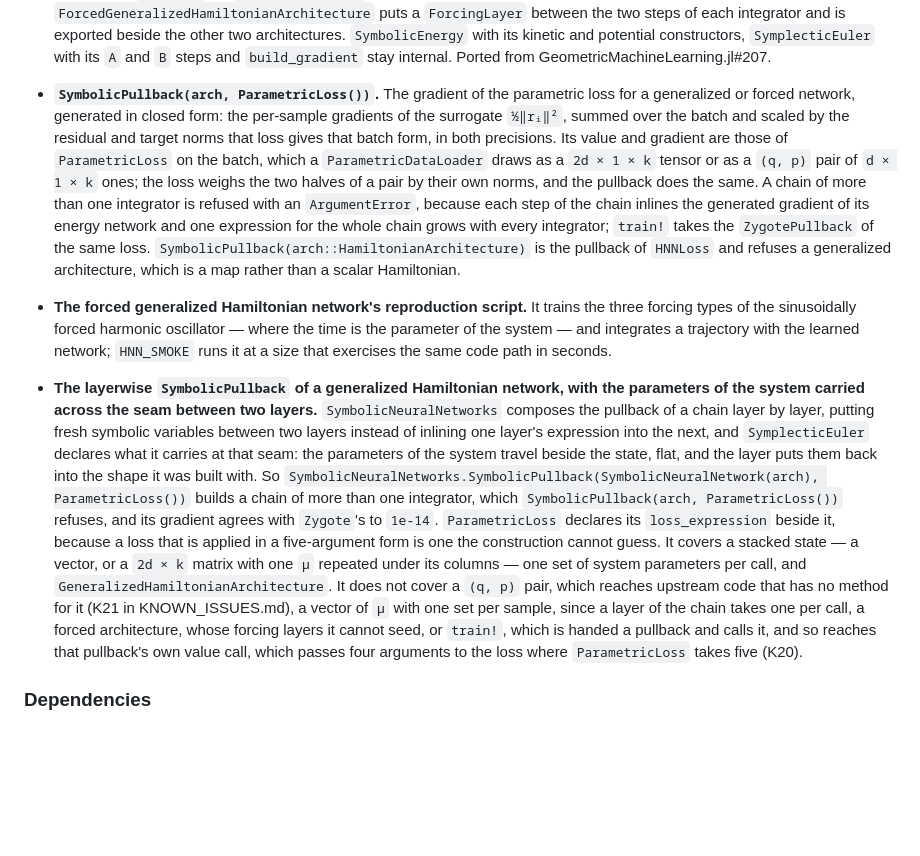
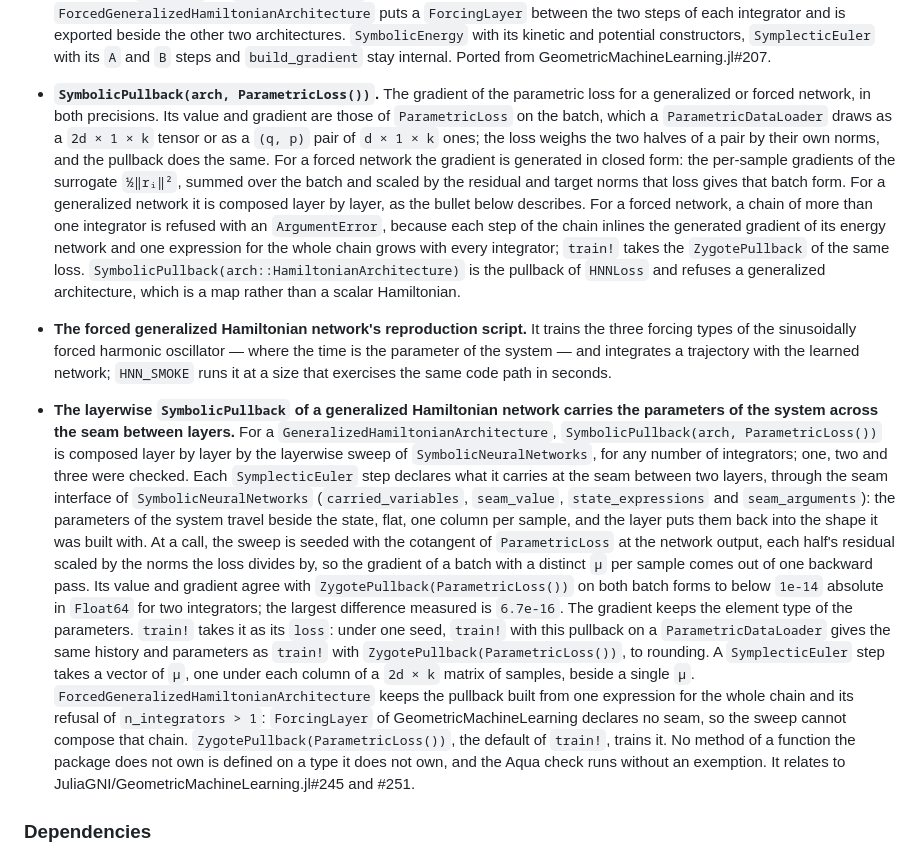
Before and after one commit to JuliaGML/HamiltonianNeuralNetworks.jl, a Markdown page: CHANGELOG.md, the part around the change. GitHub-like rendering; blank space fills up the shorter version.

Commit message:
State what the parametric pullback covers
Co-Authored-By: Claude Opus 5.5 <noreply@anthropic.com>

```diff
--- a/CHANGELOG.md
+++ b/CHANGELOG.md
@@ -45,14 +45,16 @@ This package is pre-1.0, so every minor release is potentially breaking in the s
   `SymbolicEnergy` with its kinetic and potential constructors, `SymplecticEuler` with its `A` and
   `B` steps and `build_gradient` stay internal. Ported from GeometricMachineLearning.jl#207.
 * **`SymbolicPullback(arch, ParametricLoss())`.** The gradient of the parametric loss for a
-  generalized or forced network, generated in closed form: the per-sample gradients of the surrogate
-  `½‖rᵢ‖²`, summed over the batch and scaled by the residual and target norms that loss gives that
-  batch form, in both precisions. Its value and gradient are those of `ParametricLoss` on the batch,
-  which a `ParametricDataLoader` draws as a `2d × 1 × k` tensor or as a `(q, p)` pair of `d × 1 × k`
-  ones; the loss weighs the two halves of a pair by their own norms, and the pullback does the same.
-  A chain of more than one integrator is refused with an `ArgumentError`, because each step of the
-  chain inlines the generated gradient of its energy network and one expression for the whole chain
-  grows with every integrator; `train!` takes the `ZygotePullback` of the same loss.
+  generalized or forced network, in both precisions. Its value and gradient are those of
+  `ParametricLoss` on the batch, which a `ParametricDataLoader` draws as a `2d × 1 × k` tensor or
+  as a `(q, p)` pair of `d × 1 × k` ones; the loss weighs the two halves of a pair by their own
+  norms, and the pullback does the same. For a forced network the gradient is generated in closed
+  form: the per-sample gradients of the surrogate `½‖rᵢ‖²`, summed over the batch and scaled by
+  the residual and target norms that loss gives that batch form. For a generalized network it is
+  composed layer by layer, as the bullet below describes. For a forced network, a chain of more
+  than one integrator is refused with an `ArgumentError`, because each step of the chain inlines
+  the generated gradient of its energy network and one expression for the whole chain grows with
+  every integrator; `train!` takes the `ZygotePullback` of the same loss.
   `SymbolicPullback(arch::HamiltonianArchitecture)` is the pullback of `HNNLoss` and refuses a
   generalized architecture, which is a map rather than a scalar Hamiltonian.
 * **The forced generalized Hamiltonian network's reproduction script.** It trains the three forcing
@@ -60,24 +62,29 @@ This package is pre-1.0, so every minor release is potentially breaking in the s
   system — and integrates a trajectory with the learned network; `HNN_SMOKE` runs it at a size that
   exercises the same code path in seconds.
 
-* **The layerwise `SymbolicPullback` of a generalized Hamiltonian network, with the parameters of
-  the system carried across the seam between two layers.** `SymbolicNeuralNetworks` composes the
-  pullback of a chain layer by layer, putting fresh symbolic variables between two layers instead of
-  inlining one layer's expression into the next, and `SymplecticEuler` declares what it carries at
-  that seam: the parameters of the system travel beside the state, flat, and the layer puts them back
-  into the shape it was built with. So
-  `SymbolicNeuralNetworks.SymbolicPullback(SymbolicNeuralNetwork(arch), ParametricLoss())` builds a
-  chain of more than one integrator, which `SymbolicPullback(arch, ParametricLoss())` refuses, and
-  its gradient agrees with `Zygote`'s to `1e-14`. `ParametricLoss` declares its
-  `loss_expression` beside it, because a loss that is applied in a five-argument form is one the
-  construction cannot guess.
-  It covers a stacked state — a vector, or a `2d × k` matrix with one `μ` repeated under its columns —
-  one set of system parameters per call, and `GeneralizedHamiltonianArchitecture`. It does not cover
-  a `(q, p)` pair, which reaches upstream code that has no method for it (K21 in KNOWN_ISSUES.md), a
-  vector of `μ` with one set per sample, since a layer of the chain takes one per call, a forced
-  architecture, whose forcing layers it cannot seed, or `train!`, which is handed a pullback and
-  calls it, and so reaches that pullback's own value call, which passes four arguments to the loss
-  where `ParametricLoss` takes five (K20).
+* **The layerwise `SymbolicPullback` of a generalized Hamiltonian network carries the parameters of
+  the system across the seam between layers.** For a `GeneralizedHamiltonianArchitecture`,
+  `SymbolicPullback(arch, ParametricLoss())` is composed layer by layer by the layerwise sweep of
+  `SymbolicNeuralNetworks`, for any number of integrators; one, two and three were checked. Each
+  `SymplecticEuler` step declares what it carries at the seam between two layers, through the seam
+  interface of `SymbolicNeuralNetworks` (`carried_variables`, `seam_value`, `state_expressions` and
+  `seam_arguments`): the parameters of the system travel beside the state, flat, one column per
+  sample, and the layer puts them back into the shape it was built with. At a call, the sweep is
+  seeded with the cotangent of `ParametricLoss` at the network output, each half's residual scaled
+  by the norms the loss divides by, so the gradient of a batch with a distinct `μ` per sample comes
+  out of one backward pass. Its value and gradient agree with `ZygotePullback(ParametricLoss())` on
+  both batch forms to below `1e-14` absolute in `Float64` for two integrators; the largest
+  difference measured is `6.7e-16`. The gradient keeps the element type of the parameters.
+  `train!` takes it as its `loss`: under one seed, `train!` with this pullback on a
+  `ParametricDataLoader` gives the same history and parameters as `train!` with
+  `ZygotePullback(ParametricLoss())`, to rounding. A `SymplecticEuler` step takes a vector of `μ`,
+  one under each column of a `2d × k` matrix of samples, beside a single `μ`.
+  `ForcedGeneralizedHamiltonianArchitecture` keeps the pullback built from one expression for
+  the whole chain and its refusal of `n_integrators > 1`: `ForcingLayer` of GeometricMachineLearning
+  declares no seam, so the sweep cannot compose that chain. `ZygotePullback(ParametricLoss())`, the
+  default of `train!`, trains it. No method of a function the package does not own is defined on a
+  type it does not own, and the Aqua check runs without an exemption. It relates to
+  JuliaGNI/GeometricMachineLearning.jl#245 and #251.
 
 ### Dependencies
 
```
